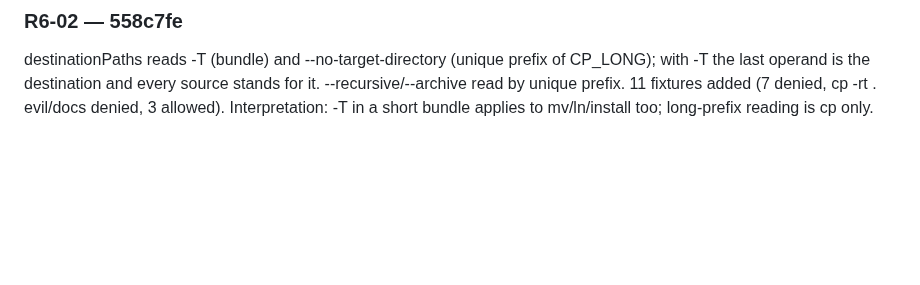
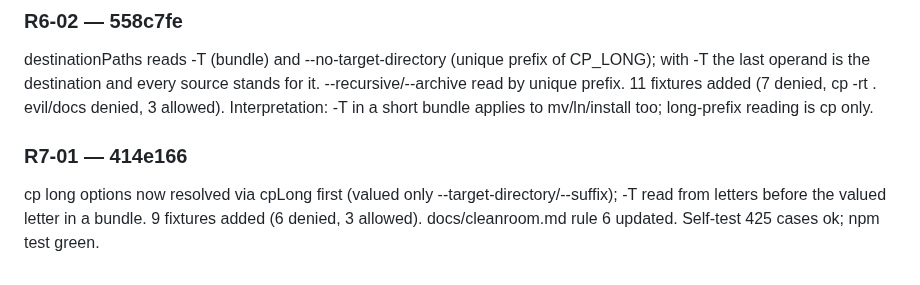
Before and after one commit to DisplaceTech/kukulu, a Markdown page: docs/PROGRESS.md, the part around one of its changes. Drawn GitHub-style; blank space fills up the shorter version.

Commit message:
progress: R7-01 done

```diff
--- a/docs/PROGRESS.md
+++ b/docs/PROGRESS.md
@@ -397,3 +397,6 @@ Interpretation: shellWords now keeps a backslash in double quotes unless it prec
 ### R6-02 — 558c7fe
 destinationPaths reads -T (bundle) and --no-target-directory (unique prefix of CP_LONG); with -T the last operand is the destination and every source stands for it. --recursive/--archive read by unique prefix. 11 fixtures added (7 denied, cp -rt . evil/docs denied, 3 allowed).
 Interpretation: -T in a short bundle applies to mv/ln/install too; long-prefix reading is cp only.
+
+### R7-01 — 414e166
+cp long options now resolved via cpLong first (valued only --target-directory/--suffix); -T read from letters before the valued letter in a bundle. 9 fixtures added (6 denied, 3 allowed). docs/cleanroom.md rule 6 updated. Self-test 425 cases ok; npm test green.
```
Also changed, not shown: other parts of docs/PROGRESS.md (+1 -1 lines).
